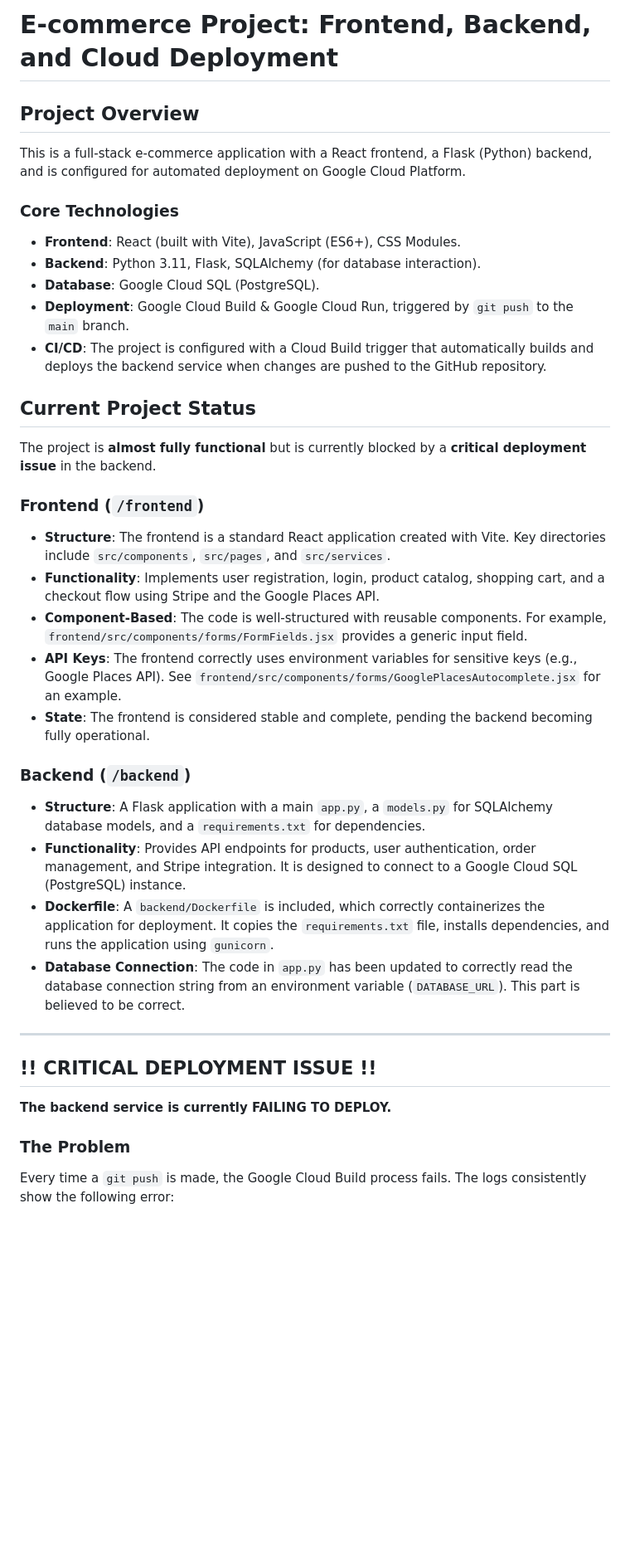
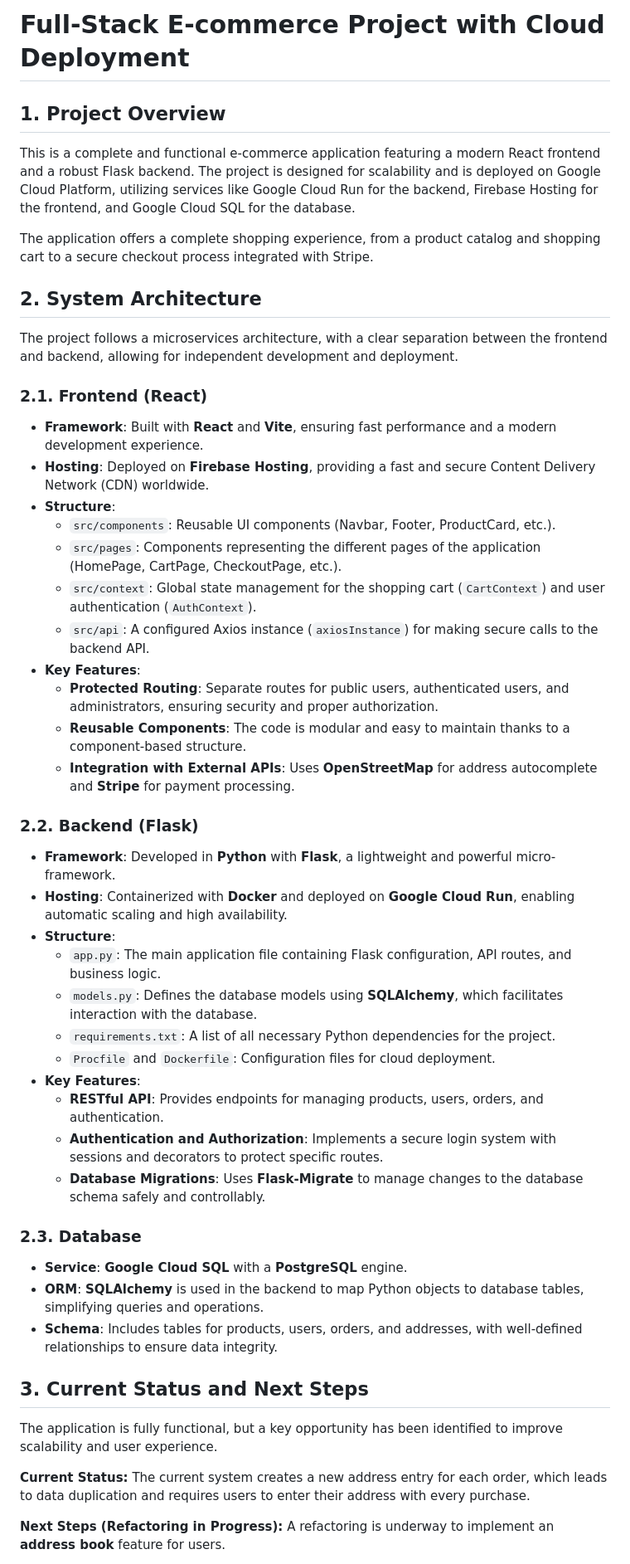
Before and after one commit to Micruelister/TecnoMicruel, a Markdown page: README.md, the part around one of its changes. Shown at 83% size. Drawn GitHub-style; blank space fills up the shorter version.

Commit message:
docs: Update README.md with current project status and architecture

```diff
--- a/README.md
+++ b/README.md
@@ -1,43 +1,56 @@
-# E-commerce Project: Frontend, Backend, and Cloud Deployment
+# Full-Stack E-commerce Project with Cloud Deployment
 
-## Project Overview
+## 1. Project Overview
 
-This is a full-stack e-commerce application with a React frontend, a Flask (Python) backend, and is configured for automated deployment on Google Cloud Platform.
+This is a complete and functional e-commerce application featuring a modern React frontend and a robust Flask backend. The project is designed for scalability and is deployed on Google Cloud Platform, utilizing services like Google Cloud Run for the backend, Firebase Hosting for the frontend, and Google Cloud SQL for the database.
 
-### Core Technologies
+The application offers a complete shopping experience, from a product catalog and shopping cart to a secure checkout process integrated with Stripe.
 
-*   **Frontend**: React (built with Vite), JavaScript (ES6+), CSS Modules.
-*   **Backend**: Python 3.11, Flask, SQLAlchemy (for database interaction).
-*   **Database**: Google Cloud SQL (PostgreSQL).
-*   **Deployment**: Google Cloud Build & Google Cloud Run, triggered by `git push` to the `main` branch.
-*   **CI/CD**: The project is configured with a Cloud Build trigger that automatically builds and deploys the backend service when changes are pushed to the GitHub repository.
+## 2. System Architecture
 
-## Current Project Status
+The project follows a microservices architecture, with a clear separation between the frontend and backend, allowing for independent development and deployment.
 
-The project is **almost fully functional** but is currently blocked by a **critical deployment issue** in the backend.
+### 2.1. Frontend (React)
 
-### Frontend (`/frontend`)
+*   **Framework**: Built with **React** and **Vite**, ensuring fast performance and a modern development experience.
+*   **Hosting**: Deployed on **Firebase Hosting**, providing a fast and secure Content Delivery Network (CDN) worldwide.
+*   **Structure**:
+    *   `src/components`: Reusable UI components (Navbar, Footer, ProductCard, etc.).
+    *   `src/pages`: Components representing the different pages of the application (HomePage, CartPage, CheckoutPage, etc.).
+    *   `src/context`: Global state management for the shopping cart (`CartContext`) and user authentication (`AuthContext`).
+    *   `src/api`: A configured Axios instance (`axiosInstance`) for making secure calls to the backend API.
+*   **Key Features**:
+    *   **Protected Routing**: Separate routes for public users, authenticated users, and administrators, ensuring security and proper authorization.
+    *   **Reusable Components**: The code is modular and easy to maintain thanks to a component-based structure.
+    *   **Integration with External APIs**: Uses **OpenStreetMap** for address autocomplete and **Stripe** for payment processing.
 
-*   **Structure**: The frontend is a standard React application created with Vite. Key directories include `src/components`, `src/pages`, and `src/services`.
-*   **Functionality**: Implements user registration, login, product catalog, shopping cart, and a checkout flow using Stripe and the Google Places API.
-*   **Component-Based**: The code is well-structured with reusable components. For example, `frontend/src/components/forms/FormFields.jsx` provides a generic input field.
-*   **API Keys**: The frontend correctly uses environment variables for sensitive keys (e.g., Google Places API). See `frontend/src/components/forms/GooglePlacesAutocomplete.jsx` for an example.
-*   **State**: The frontend is considered stable and complete, pending the backend becoming fully operational.
+### 2.2. Backend (Flask)
 
-### Backend (`/backend`)
+*   **Framework**: Developed in **Python** with **Flask**, a lightweight and powerful micro-framework.
+*   **Hosting**: Containerized with **Docker** and deployed on **Google Cloud Run**, enabling automatic scaling and high availability.
+*   **Structure**:
+    *   `app.py`: The main application file containing Flask configuration, API routes, and business logic.
+    *   `models.py`: Defines the database models using **SQLAlchemy**, which facilitates interaction with the database.
+    *   `requirements.txt`: A list of all necessary Python dependencies for the project.
+    *   `Procfile` and `Dockerfile`: Configuration files for cloud deployment.
+*   **Key Features**:
+    *   **RESTful API**: Provides endpoints for managing products, users, orders, and authentication.
+    *   **Authentication and Authorization**: Implements a secure login system with sessions and decorators to protect specific routes.
+    *   **Database Migrations**: Uses **Flask-Migrate** to manage changes to the database schema safely and controllably.
 
-*   **Structure**: A Flask application with a main `app.py`, a `models.py` for SQLAlchemy database models, and a `requirements.txt` for dependencies.
-*   **Functionality**: Provides API endpoints for products, user authentication, order management, and Stripe integration. It is designed to connect to a Google Cloud SQL (PostgreSQL) instance.
-*   **Dockerfile**: A `backend/Dockerfile` is included, which correctly containerizes the application for deployment. It copies the `requirements.txt` file, installs dependencies, and runs the application using `gunicorn`.
-*   **Database Connection**: The code in `app.py` has been updated to correctly read the database connection string from an environment variable (`DATABASE_URL`). This part is believed to be correct.
+### 2.3. Database
 
----
+*   **Service**: **Google Cloud SQL** with a **PostgreSQL** engine.
+*   **ORM**: **SQLAlchemy** is used in the backend to map Python objects to database tables, simplifying queries and operations.
+*   **Schema**: Includes tables for products, users, orders, and addresses, with well-defined relationships to ensure data integrity.
 
-## !! CRITICAL DEPLOYMENT ISSUE !!
+## 3. Current Status and Next Steps
 
-**The backend service is currently FAILING TO DEPLOY.**
+The application is fully functional, but a key opportunity has been identified to improve scalability and user experience.
 
-### The Problem
+**Current Status:**
+The current system creates a new address entry for each order, which leads to data duplication and requires users to enter their address with every purchase.
 
-Every time a `git push` is made, the Google Cloud Build process fails. The logs consistently show the following error:
+**Next Steps (Refactoring in Progress):**
+A refactoring is underway to implement an **address book** feature for users.
 
```
Also changed, not shown: other parts of README.md (+15 -52 lines).
